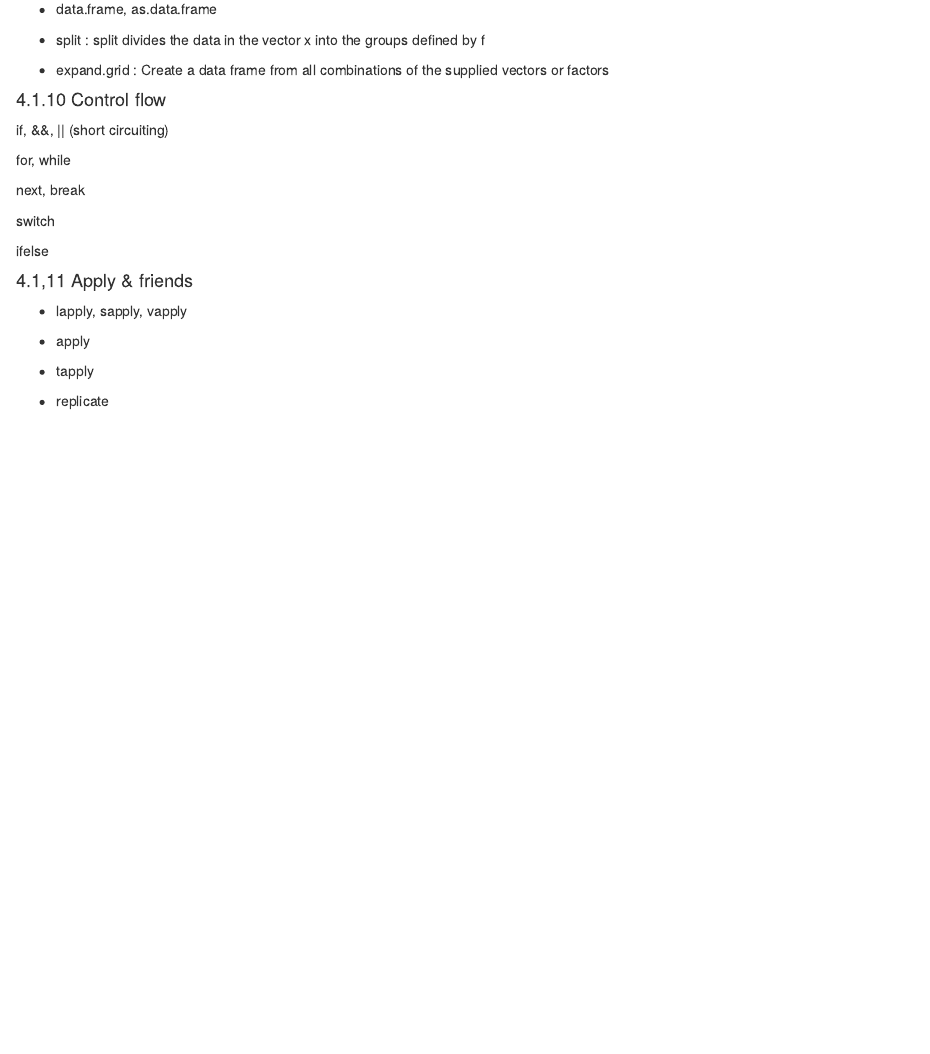
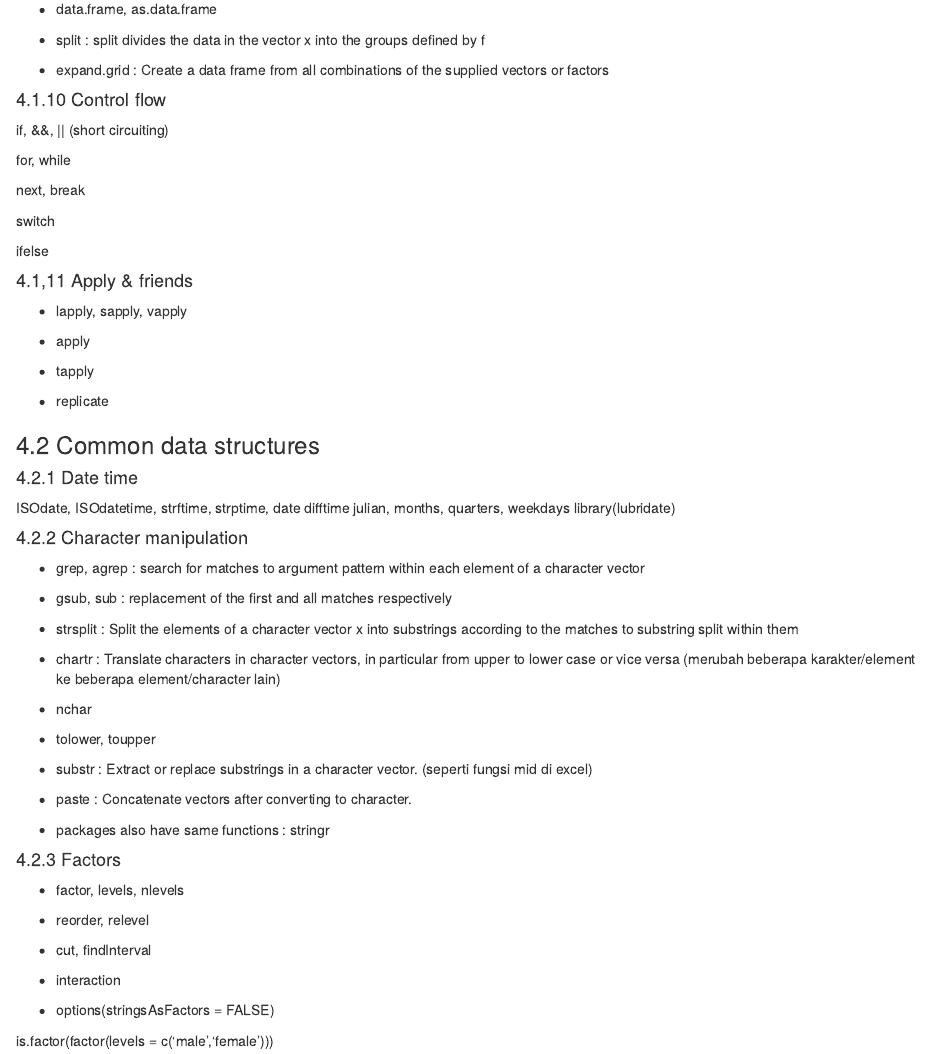
Before and after one commit to adisetiawannn/github_rprogramming, an R Markdown document (tinkering_r_programming.Rmd): the page in a window 1100 px wide, from 10180 px down. Rendered offline with R 4.5, knitr and Pandoc, with nearby package versions; code that draws random numbers runs with fixed seeds of ours; some code elsewhere in the file could not run offline; common packages that the code uses without loading them are loaded.

Commit message:
update progress factor

````diff
--- a/tinkering_r_programming.Rmd
+++ b/tinkering_r_programming.Rmd
@@ -1661,3 +1661,94 @@ ifelse
 * tapply
 
 * replicate
+
+### 4.2 Common data structures
+
+#### 4.2.1 Date time
+
+ISOdate, ISOdatetime, strftime, strptime, date
+difftime
+julian, months, quarters, weekdays
+library(lubridate)
+
+#### 4.2.2 Character manipulation
+
+
+* grep, agrep : search for matches to argument pattern within each element of a character vector
+
+* gsub, sub :  replacement of the first and all matches respectively
+
+* strsplit : Split the elements of a character vector x into substrings according to the matches to substring split within them
+
+* chartr : Translate characters in character vectors, in particular from upper to lower case or vice versa (merubah beberapa karakter/element ke beberapa element/character lain)
+
+* nchar
+
+* tolower, toupper
+
+* substr : Extract or replace substrings in a character vector. (seperti fungsi mid di excel)
+
+* paste : Concatenate vectors after converting to character.
+
+* packages also have same functions : stringr
+
+```{r character manipulation, include=FALSE}
+
+x <- c('adi','setiawan','learn','rprogramming')
+
+# 1. grep, agrep : search for matches to argument pattern within each element of a character vector
+
+grep('[mm]', x)
+#> [1] 4
+
+grep(pattern = 'adi', x)
+#> [1] 1
+
+
+# 2. gsub :  replacement of the first and all matches respectively
+
+gsub(pattern = 'adi',replacement = 'ADI', x = x)
+
+
+# 3. chartr : Translate characters in character vectors, in particular from upper to lower case or vice versa (merubah beberapa karakter/element ke beberapa element/character lain)
+
+chartr("awi",new = 'AWI', x)
+#> [1] "AdI"          "setIAWAn"     "leArn"        "rprogrAmmIng"
+
+
+# 4. substr : Extract or replace substrings in a character vector.
+substr(x, start = 1, stop = 3)
+#> "adi" "set" "lea" "rpr"
+
+
+# 5. paste : Concatenate vectors after converting to character.
+
+paste(x[1], x[2], sep = " ")
+#> [1] "adi setiawan"
+
+```
+
+#### 4.2.3 Factors
+
+* factor, levels, nlevels
+
+* reorder, relevel
+
+* cut, findInterval
+
+* interaction
+
+* options(stringsAsFactors = FALSE)
+
+
+```{r factor vocabulary, include =FALSE}
+
+# 1. Factor
+
+factor(levels = c('male','female'))
+
+
+```
+
+
+is.factor(factor(levels = c('male','female')))
````
